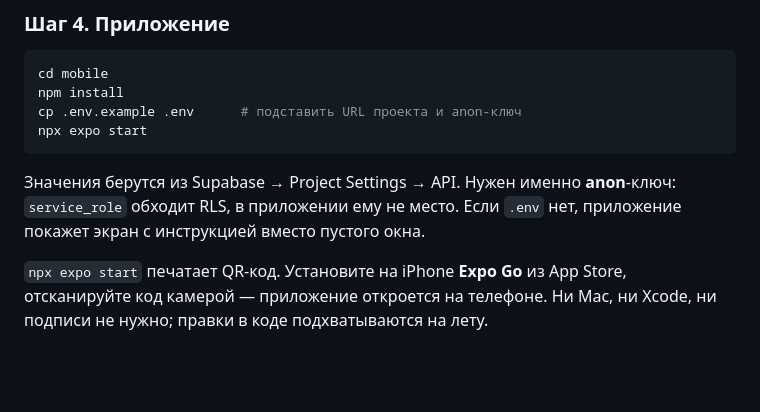
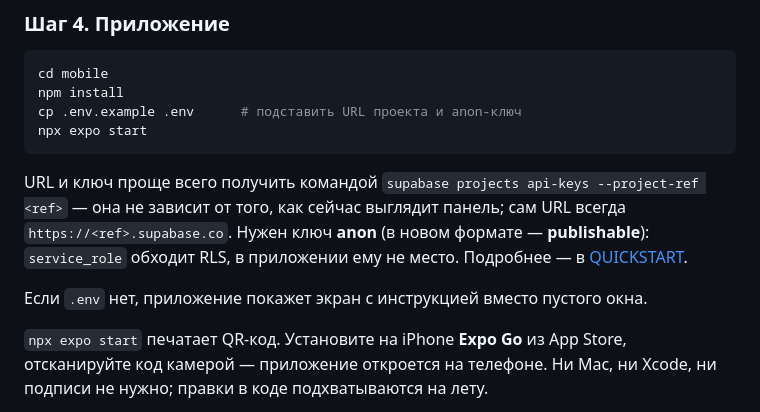
Before and after one commit to 666ibt/addornot, a Markdown page: musicswipe/README.md, the part around the change. Rendered like a GitHub page; blank space fills up the shorter version.

````diff
--- a/musicswipe/README.md
+++ b/musicswipe/README.md
@@ -150,9 +150,13 @@ cp .env.example .env      # подставить URL проекта и anon-кл
 npx expo start
 ```
 
-Значения берутся из Supabase → Project Settings → API. Нужен именно **anon**-ключ:
-`service_role` обходит RLS, в приложении ему не место. Если `.env` нет,
-приложение покажет экран с инструкцией вместо пустого окна.
+URL и ключ проще всего получить командой
+`supabase projects api-keys --project-ref <ref>` — она не зависит от того, как
+сейчас выглядит панель; сам URL всегда `https://<ref>.supabase.co`. Нужен ключ
+**anon** (в новом формате — **publishable**): `service_role` обходит RLS,
+в приложении ему не место. Подробнее — в [QUICKSTART](QUICKSTART.md#14-забрать-url-и-ключ).
+
+Если `.env` нет, приложение покажет экран с инструкцией вместо пустого окна.
 
 `npx expo start` печатает QR-код. Установите на iPhone **Expo Go** из App Store,
 отсканируйте код камерой — приложение откроется на телефоне. Ни Mac, ни Xcode,
````
Also changed, not shown: musicswipe/QUICKSTART.md (+52 -6 lines).
